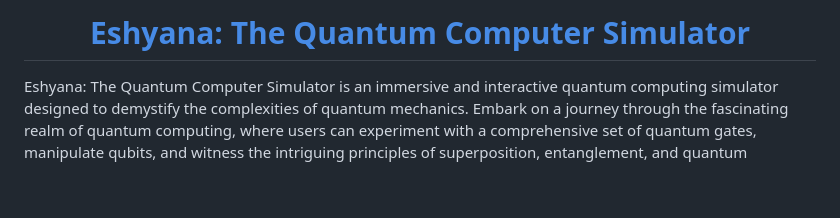
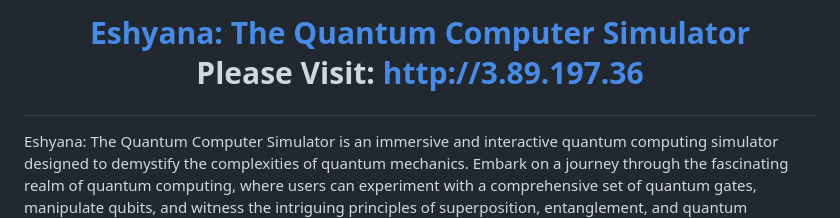
Before and after one commit to bithabib/quantum_computer_simulator, a Markdown page: README.md, the part around the change. Rendered like a GitHub page; blank space fills up the shorter version.

```diff
--- a/README.md
+++ b/README.md
@@ -1,5 +1,6 @@
 <h1 align="center">
-  <strong><a href="https://bithabib.github.io/quantum_computer_simulator/templates/quantum_gate_simulator.html">Eshyana: The Quantum Computer Simulator</a></strong>
+  <strong><a href="http://3.89.197.36:5000/">Eshyana: The Quantum Computer Simulator</a></strong>
+ <p> Please Visit: <strong><a href="http://3.89.197.36:5000/">http://3.89.197.36</a></strong></p>
 </h1>
 Eshyana: The Quantum Computer Simulator is an immersive and interactive quantum computing simulator designed to demystify the complexities of quantum mechanics. Embark on a journey through the fascinating realm of quantum computing, where users can experiment with a comprehensive set of quantum gates, manipulate qubits, and witness the intriguing principles of superposition, entanglement, and quantum parallelism in action. Whether you are a novice curious about the quantum world or a seasoned enthusiast eager to deepen your understanding, EshyQuantum Explorer provides a user-friendly interface for exploring the limitless possibilities of quantum information processing. Dive into the quantum frontier, unravel the mysteries of quantum gates, and unlock the potential of quantum computing in this educational and engaging simulation experience.
 
```
